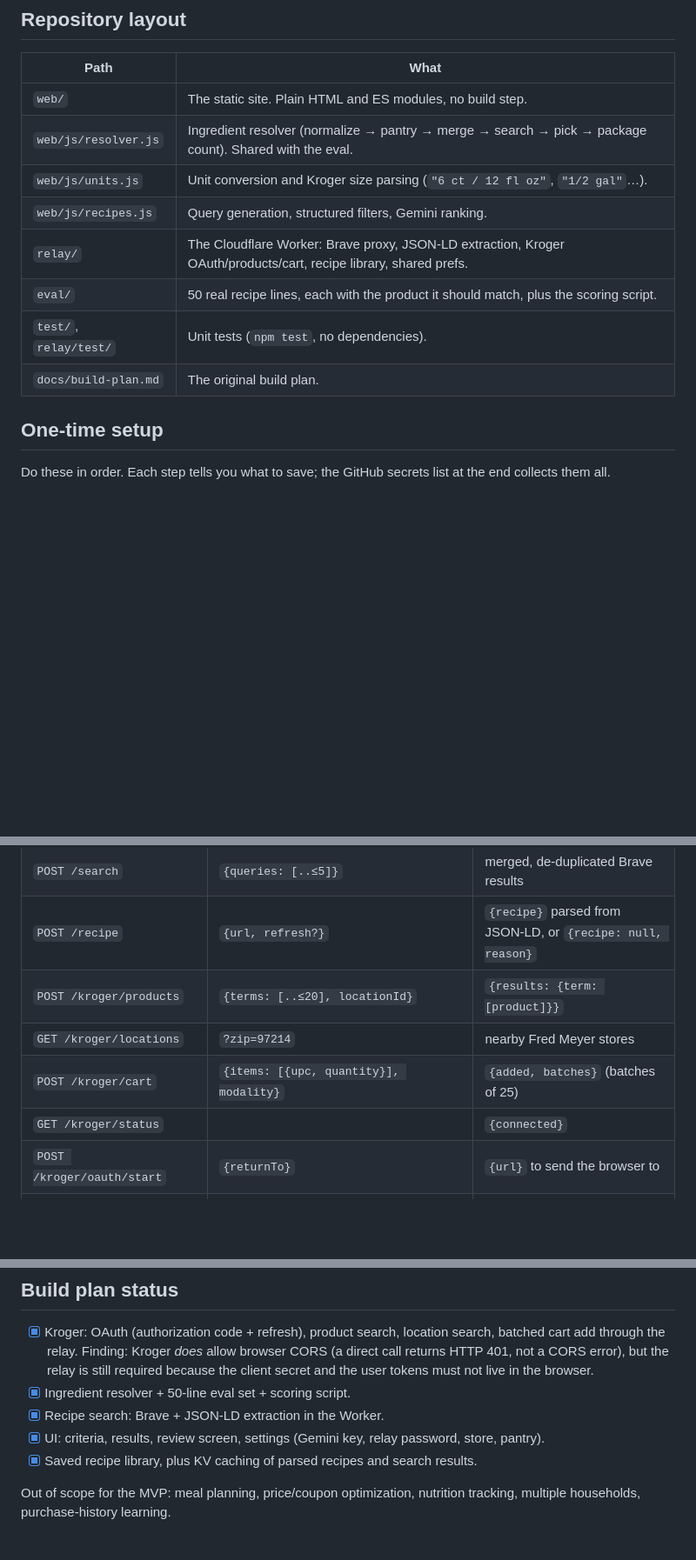
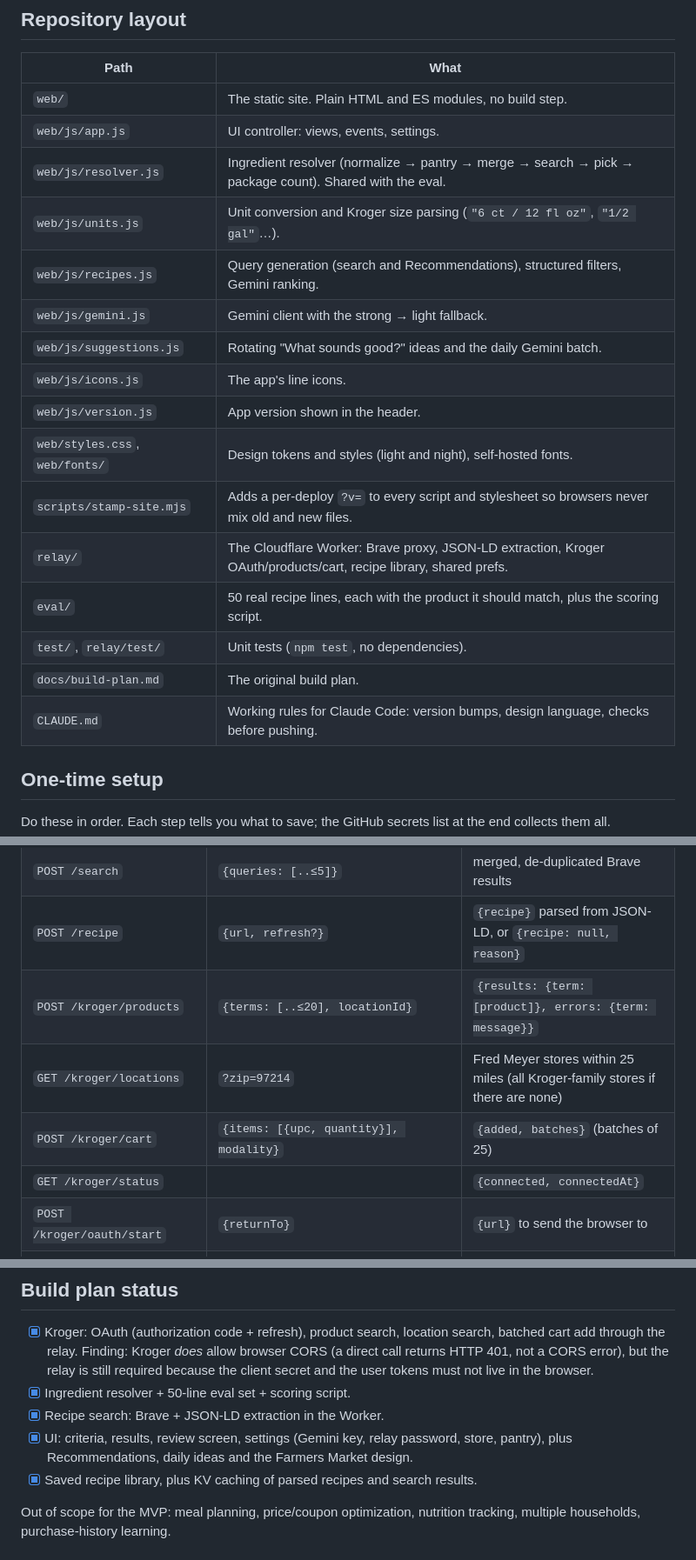
Before and after one commit to jarretmorton/DinnerCart, a Markdown page: README.md, 3 parts joined by grey strips. Shown at 87% size. GitHub-like rendering; blank space fills up the shorter version.

```diff
--- a/README.md
+++ b/README.md
@@ -31,13 +34,21 @@ single-use `state` value.
 | Path | What |
 |---|---|
 | `web/` | The static site. Plain HTML and ES modules, no build step. |
+| `web/js/app.js` | UI controller: views, events, settings. |
 | `web/js/resolver.js` | Ingredient resolver (normalize → pantry → merge → search → pick → package count). Shared with the eval. |
 | `web/js/units.js` | Unit conversion and Kroger size parsing (`"6 ct / 12 fl oz"`, `"1/2 gal"`…). |
-| `web/js/recipes.js` | Query generation, structured filters, Gemini ranking. |
+| `web/js/recipes.js` | Query generation (search and Recommendations), structured filters, Gemini ranking. |
+| `web/js/gemini.js` | Gemini client with the strong → light fallback. |
+| `web/js/suggestions.js` | Rotating "What sounds good?" ideas and the daily Gemini batch. |
+| `web/js/icons.js` | The app's line icons. |
+| `web/js/version.js` | App version shown in the header. |
+| `web/styles.css`, `web/fonts/` | Design tokens and styles (light and night), self-hosted fonts. |
+| `scripts/stamp-site.mjs` | Adds a per-deploy `?v=` to every script and stylesheet so browsers never mix old and new files. |
 | `relay/` | The Cloudflare Worker: Brave proxy, JSON-LD extraction, Kroger OAuth/products/cart, recipe library, shared prefs. |
 | `eval/` | 50 real recipe lines, each with the product it should match, plus the scoring script. |
 | `test/`, `relay/test/` | Unit tests (`npm test`, no dependencies). |
 | `docs/build-plan.md` | The original build plan. |
+| `CLAUDE.md` | Working rules for Claude Code: version bumps, design language, checks before pushing. |
 
 ## One-time setup
 
@@ -171,10 +190,10 @@ All routes need `X-Relay-Password`, except the OAuth callback.
 | `GET /health` | | which secrets/bindings are configured |
 | `POST /search` | `{queries: [..≤5]}` | merged, de-duplicated Brave results |
 | `POST /recipe` | `{url, refresh?}` | `{recipe}` parsed from JSON-LD, or `{recipe: null, reason}` |
-| `POST /kroger/products` | `{terms: [..≤20], locationId}` | `{results: {term: [product]}}` |
-| `GET /kroger/locations` | `?zip=97214` | nearby Fred Meyer stores |
+| `POST /kroger/products` | `{terms: [..≤20], locationId}` | `{results: {term: [product]}, errors: {term: message}}` |
+| `GET /kroger/locations` | `?zip=97214` | Fred Meyer stores within 25 miles (all Kroger-family stores if there are none) |
 | `POST /kroger/cart` | `{items: [{upc, quantity}], modality}` | `{added, batches}` (batches of 25) |
-| `GET /kroger/status` | | `{connected}` |
+| `GET /kroger/status` | | `{connected, connectedAt}` |
 | `POST /kroger/oauth/start` | `{returnTo}` | `{url}` to send the browser to |
 | `GET /kroger/oauth/callback` | (from Kroger) | redirects back to the app |
 | `POST /kroger/disconnect` | | forgets the stored tokens |
@@ -196,7 +216,7 @@ instructions. The app links to the source page instead.
 - [x] Kroger: OAuth (authorization code + refresh), product search, location search, batched cart add through the relay. Finding: Kroger *does* allow browser CORS (a direct call returns HTTP 401, not a CORS error), but the relay is still required because the client secret and the user tokens must not live in the browser.
 - [x] Ingredient resolver + 50-line eval set + scoring script.
 - [x] Recipe search: Brave + JSON-LD extraction in the Worker.
-- [x] UI: criteria, results, review screen, settings (Gemini key, relay password, store, pantry).
+- [x] UI: criteria, results, review screen, settings (Gemini key, relay password, store, pantry), plus Recommendations, daily ideas and the Farmers Market design.
 - [x] Saved recipe library, plus KV caching of parsed recipes and search results.
 
 Out of scope for the MVP: meal planning, price/coupon optimization, nutrition
```
Also changed, not shown: other parts of README.md (+21 -9 lines).
